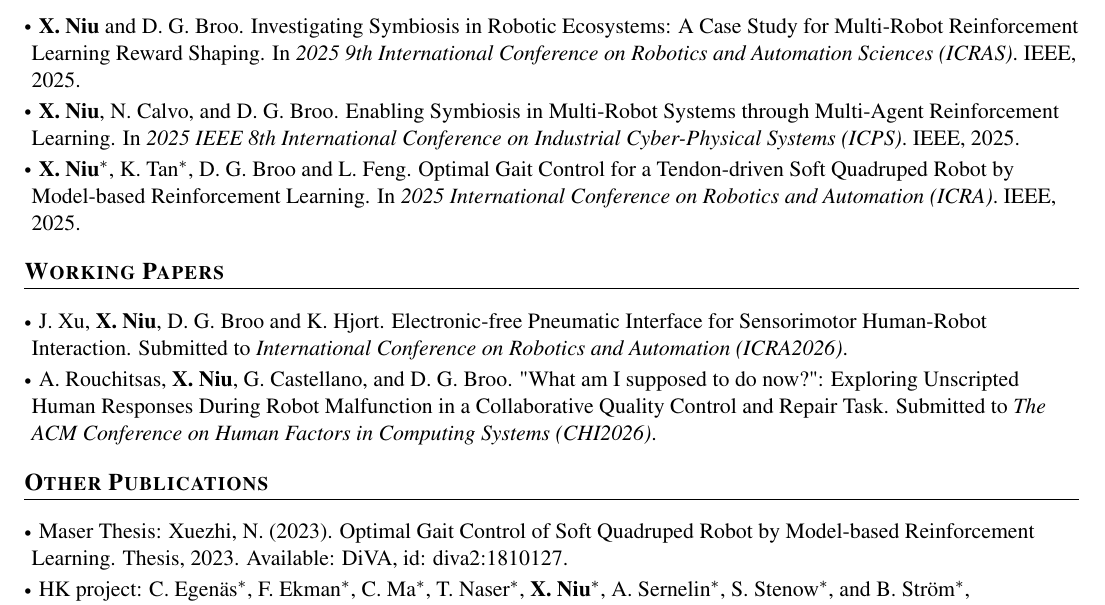
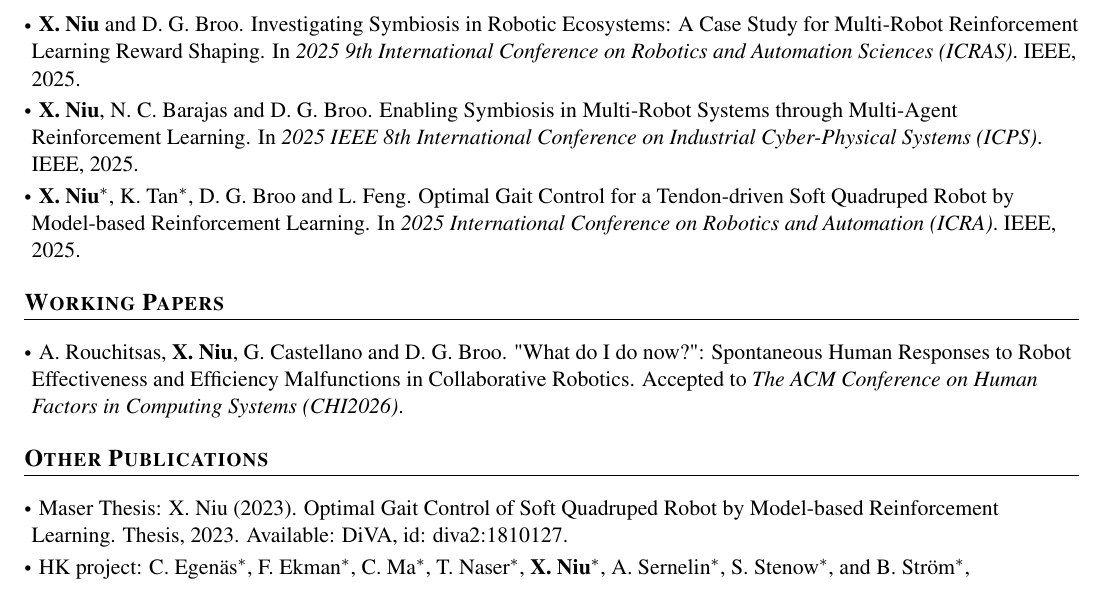
Before and after one commit to n7729697/CV_NIU_Xuezhi, a LaTeX document (main.tex): part of page 1 of 2, cut so that both start at the same text. Compiled offline with pdfLaTeX.

Commit message:
Updates from Overleaf

```diff
--- a/main.tex
+++ b/main.tex
@@ -198,7 +198,7 @@
 \resumeSubHeadingListStart
 \vspace{3mm}
   \item \hspace{0.3mm} \textbf{X. Niu} and D. G. Broo. Investigating Symbiosis in Robotic Ecosystems: A Case Study for Multi-Robot Reinforcement Learning Reward Shaping. In \textit{2025 9th International Conference on Robotics and Automation Sciences (ICRAS)}. IEEE, 2025.
-  \item \hspace{0.3mm} \textbf{X. Niu}, N. Calvo, and D. G. Broo. Enabling Symbiosis in Multi-Robot Systems through Multi-Agent Reinforcement Learning. In \textit{2025 IEEE 8th International Conference on Industrial Cyber-Physical Systems (ICPS)}. IEEE, 2025.
+  \item \hspace{0.3mm} \textbf{X. Niu}, N. C. Barajas and D. G. Broo. Enabling Symbiosis in Multi-Robot Systems through Multi-Agent Reinforcement Learning. In \textit{2025 IEEE 8th International Conference on Industrial Cyber-Physical Systems (ICPS)}. IEEE, 2025.
   \item \hspace{0.3mm} \textbf{X. Niu}$^*$, K. Tan$^*$, D. G. Broo and L. Feng. Optimal Gait Control for a Tendon-driven Soft Quadruped Robot by Model-based Reinforcement Learning. In \textit{2025 International Conference on Robotics and Automation (ICRA)}. IEEE, 2025.
 \resumeSubHeadingListEnd
 \vspace{-5.5mm}
@@ -206,15 +206,16 @@
 \section{\textbf{Working Papers}}
 \resumeSubHeadingListStart
 \vspace{3mm}
-  \item \hspace{0.3mm} J. Xu, \textbf{X. Niu}, D. G. Broo and K. Hjort. Electronic-free Pneumatic Interface for Sensorimotor Human-Robot Interaction. Submitted to \textit{International Conference on Robotics and Automation (ICRA2026)}.
-  \item \hspace{0.3mm} A. Rouchitsas, \textbf{X. Niu}, G. Castellano, and D. G. Broo.  "What am I supposed to do now?": Exploring Unscripted Human Responses During Robot Malfunction in a Collaborative Quality Control and Repair Task. Submitted to \textit{The ACM Conference on Human Factors in Computing Systems (CHI2026)}.
+  % \item \hspace{0.3mm} J. Xu, \textbf{X. Niu}, J. Andersson, D. G. Broo and K. Hjort. Miniaturized Multifunctional Valves for Intelligent Pneumatic Systems in Soft Robotics. Submitted to \textit{Science Robotics}.
+  % \item \hspace{0.3mm} J. Xu, \textbf{X. Niu}, D. G. Broo and K. Hjort. Electronic-free Pneumatic Interface for Sensorimotor Human-Robot Interaction. Submitted to \textit{International Conference on Robotics and Automation (ICRA2026)}.
+  \item \hspace{0.3mm} A. Rouchitsas, \textbf{X. Niu}, G. Castellano and D. G. Broo. "What do I do now?": Spontaneous Human Responses to Robot Effectiveness and Efficiency Malfunctions in Collaborative Robotics. Accepted to \textit{The ACM Conference on Human Factors in Computing Systems (CHI2026)}.
 \resumeSubHeadingListEnd
 \vspace{-5.5mm}
 
 \section{\textbf{Other Publications}}
 \resumeSubHeadingListStart
 \vspace{3mm}
-  \item \hspace{0.3mm} Maser Thesis: Xuezhi, N. (2023). Optimal Gait Control of Soft Quadruped Robot by Model-based Reinforcement Learning. Thesis, 2023. Available: \href{https://urn.kb.se/resolve?urn=urn:nbn:se:kth:diva-339056}{DiVA, id: diva2:1810127}.
+  \item \hspace{0.3mm} Maser Thesis: X. Niu (2023). Optimal Gait Control of Soft Quadruped Robot by Model-based Reinforcement Learning. Thesis, 2023. Available: \href{https://urn.kb.se/resolve?urn=urn:nbn:se:kth:diva-339056}{DiVA, id: diva2:1810127}.
 
   \item \hspace{0.3mm} HK project: C. Egenäs$^*$, F. Ekman$^*$, C. Ma$^*$, T. Naser$^*$, \textbf{X. Niu}$^*$, A. Sernelin$^*$, S. Stenow$^*$, and B. Ström$^*$, "Electronically Vacuum Regulated Shut-off Valve for Milking System," Report (Refereed), 2023. [Online]. Available: \href{https://urn.kb.se/resolve?urn=urn:nbn:se:kth:diva-324226}{DiVA, id: diva2:1738909}.
 \resumeSubHeadingListEnd
```
